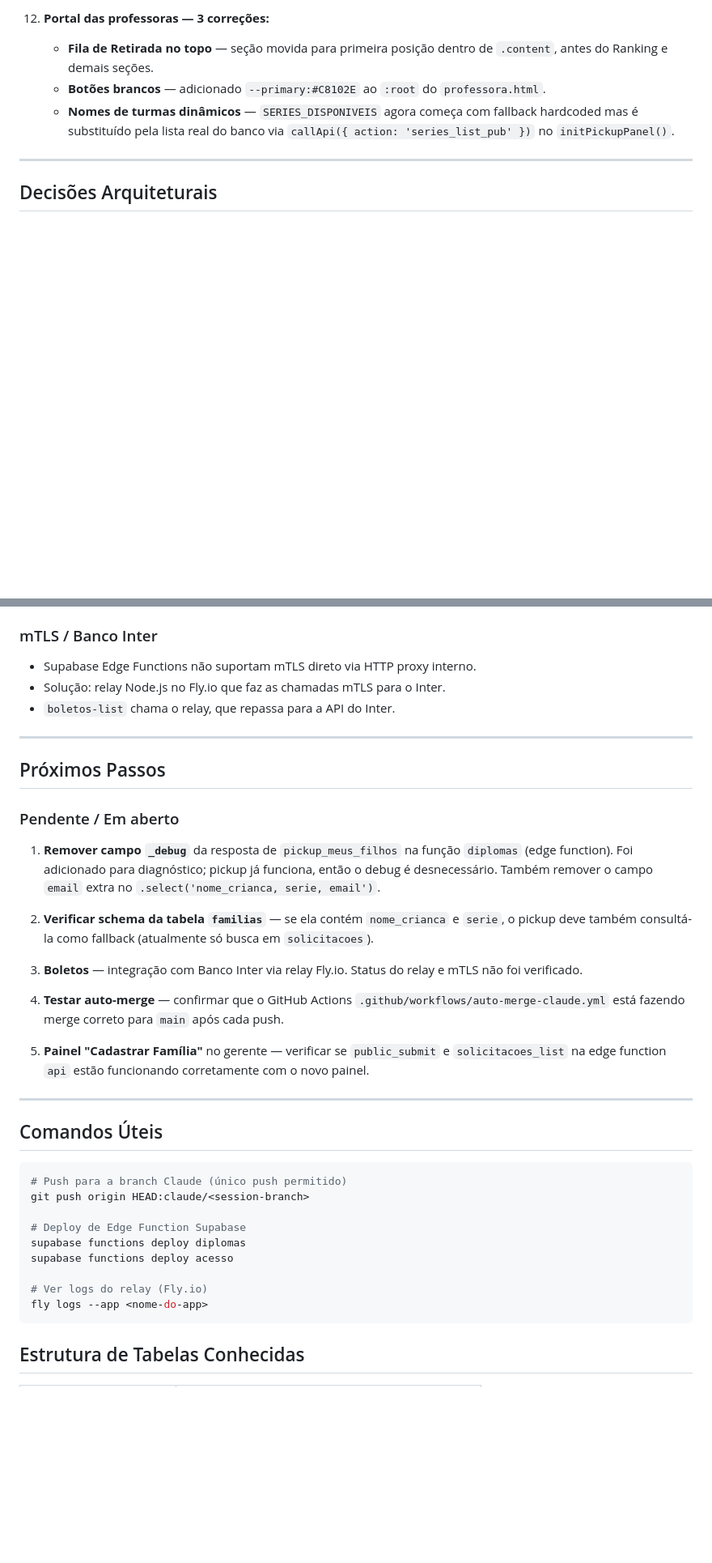
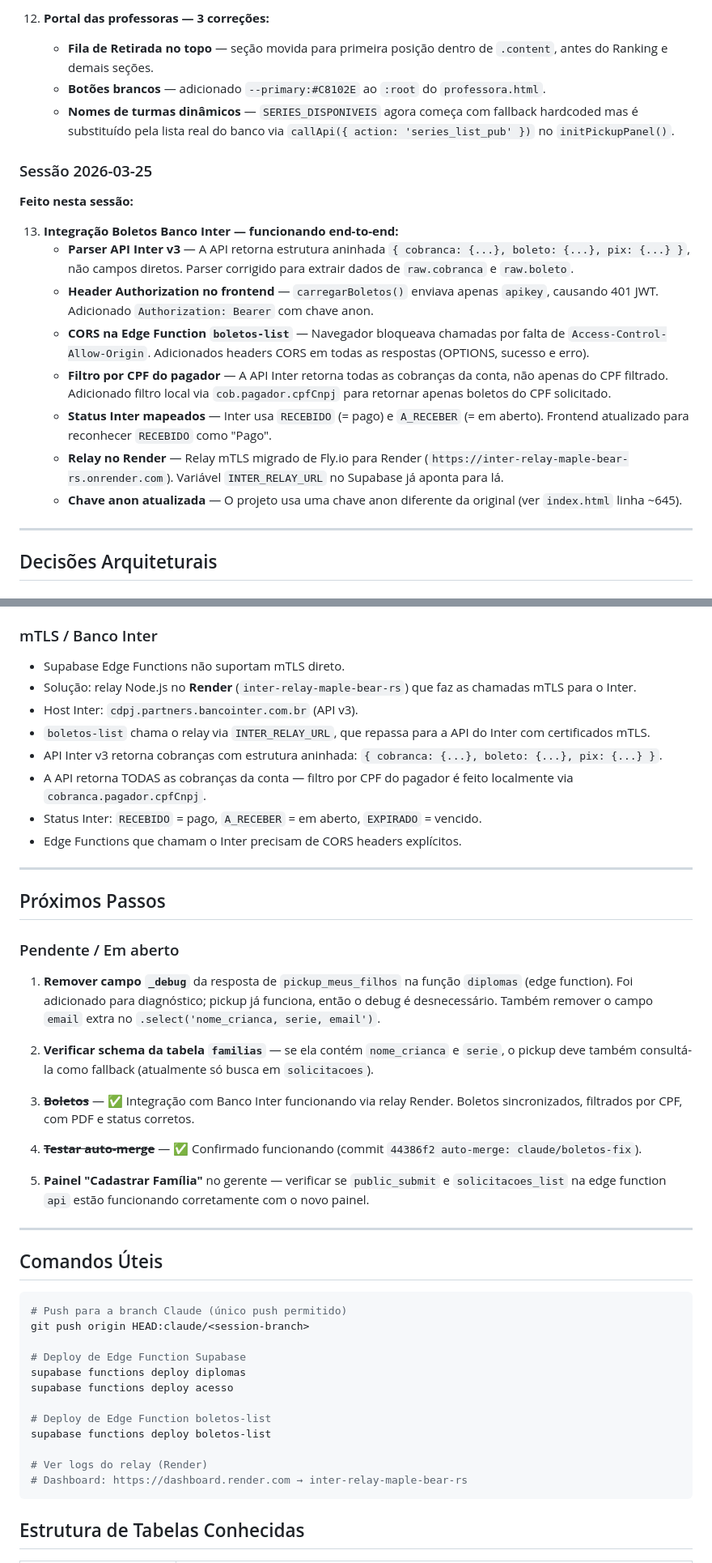
Before and after one commit to ivyson-wq/lumied, a Markdown page: CLAUDE.md, 2 parts joined by grey strips. Shown at 81% size. Drawn GitHub-style; blank space fills up the shorter version.

Commit message:
docs: atualizar CLAUDE.md com integração boletos Inter concluída
- Relay mTLS migrado de Fly.io para Render
- Documentar estrutura API Inter v3 (aninhada)
- Documentar filtro por CPF do pagador e status Inter
- Marcar boletos e auto-merge como concluídos
- Adicionar tabela boletos ao schema conhecido

Co-Authored-By: Claude Opus 4.6 (1M context) <noreply@anthropic.com>

````diff
--- a/CLAUDE.md
+++ b/CLAUDE.md
@@ -64,6 +64,19 @@ Portal web para pais/responsáveis, professoras, secretaria e gerência da escol
     - **Botões brancos** — adicionado `--primary:#C8102E` ao `:root` do `professora.html`.
     - **Nomes de turmas dinâmicos** — `SERIES_DISPONIVEIS` agora começa com fallback hardcoded mas é substituído pela lista real do banco via `callApi({ action: 'series_list_pub' })` no `initPickupPanel()`.
 
+### Sessão 2026-03-25
+
+**Feito nesta sessão:**
+
+13. **Integração Boletos Banco Inter — funcionando end-to-end:**
+    - **Parser API Inter v3** — A API retorna estrutura aninhada `{ cobranca: {...}, boleto: {...}, pix: {...} }`, não campos diretos. Parser corrigido para extrair dados de `raw.cobranca` e `raw.boleto`.
+    - **Header Authorization no frontend** — `carregarBoletos()` enviava apenas `apikey`, causando 401 JWT. Adicionado `Authorization: Bearer` com chave anon.
+    - **CORS na Edge Function `boletos-list`** — Navegador bloqueava chamadas por falta de `Access-Control-Allow-Origin`. Adicionados headers CORS em todas as respostas (OPTIONS, sucesso e erro).
+    - **Filtro por CPF do pagador** — A API Inter retorna todas as cobranças da conta, não apenas do CPF filtrado. Adicionado filtro local via `cob.pagador.cpfCnpj` para retornar apenas boletos do CPF solicitado.
+    - **Status Inter mapeados** — Inter usa `RECEBIDO` (= pago) e `A_RECEBER` (= em aberto). Frontend atualizado para reconhecer `RECEBIDO` como "Pago".
+    - **Relay no Render** — Relay mTLS migrado de Fly.io para Render (`https://inter-relay-maple-bear-rs.onrender.com`). Variável `INTER_RELAY_URL` no Supabase já aponta para lá.
+    - **Chave anon atualizada** — O projeto usa uma chave anon diferente da original (ver `index.html` linha ~645).
+
 ---
 
 ## Decisões Arquiteturais
@@ -87,9 +100,14 @@ Portal web para pais/responsáveis, professoras, secretaria e gerência da escol
 - O pickup (`pickup_meus_filhos`) busca filhos em `solicitacoes` via `.ilike('email', emailPai)`.
 
 ### mTLS / Banco Inter
-- Supabase Edge Functions não suportam mTLS direto via HTTP proxy interno.
-- Solução: relay Node.js no Fly.io que faz as chamadas mTLS para o Inter.
-- `boletos-list` chama o relay, que repassa para a API do Inter.
+- Supabase Edge Functions não suportam mTLS direto.
+- Solução: relay Node.js no **Render** (`inter-relay-maple-bear-rs`) que faz as chamadas mTLS para o Inter.
+- Host Inter: `cdpj.partners.bancointer.com.br` (API v3).
+- `boletos-list` chama o relay via `INTER_RELAY_URL`, que repassa para a API do Inter com certificados mTLS.
+- API Inter v3 retorna cobranças com estrutura aninhada: `{ cobranca: {...}, boleto: {...}, pix: {...} }`.
+- A API retorna TODAS as cobranças da conta — filtro por CPF do pagador é feito localmente via `cobranca.pagador.cpfCnpj`.
+- Status Inter: `RECEBIDO` = pago, `A_RECEBER` = em aberto, `EXPIRADO` = vencido.
+- Edge Functions que chamam o Inter precisam de CORS headers explícitos.
 
 ---
 
@@ -101,9 +119,9 @@ Portal web para pais/responsáveis, professoras, secretaria e gerência da escol
 
 2. **Verificar schema da tabela `familias`** — se ela contém `nome_crianca` e `serie`, o pickup deve também consultá-la como fallback (atualmente só busca em `solicitacoes`).
 
-3. **Boletos** — integração com Banco Inter via relay Fly.io. Status do relay e mTLS não foi verificado.
+3. ~~**Boletos**~~ — ✅ Integração com Banco Inter funcionando via relay Render. Boletos sincronizados, filtrados por CPF, com PDF e status corretos.
 
-4. **Testar auto-merge** — confirmar que o GitHub Actions `.github/workflows/auto-merge-claude.yml` está fazendo merge correto para `main` após cada push.
+4. ~~**Testar auto-merge**~~ — ✅ Confirmado funcionando (commit `44386f2 auto-merge: claude/boletos-fix`).
 
 5. **Painel "Cadastrar Família"** no gerente — verificar se `public_submit` e `solicitacoes_list` na edge function `api` estão funcionando corretamente com o novo painel.
 
@@ -119,8 +137,11 @@ git push origin HEAD:claude/<session-branch>
 supabase functions deploy diplomas
 supabase functions deploy acesso
 
-# Ver logs do relay (Fly.io)
-fly logs --app <nome-do-app>
+# Deploy de Edge Function boletos-list
+supabase functions deploy boletos-list
+
+# Ver logs do relay (Render)
+# Dashboard: https://dashboard.render.com → inter-relay-maple-bear-rs
 ```
 
 ## Estrutura de Tabelas Conhecidas
````
Also changed, not shown: other parts of CLAUDE.md (+2 -1 lines).
